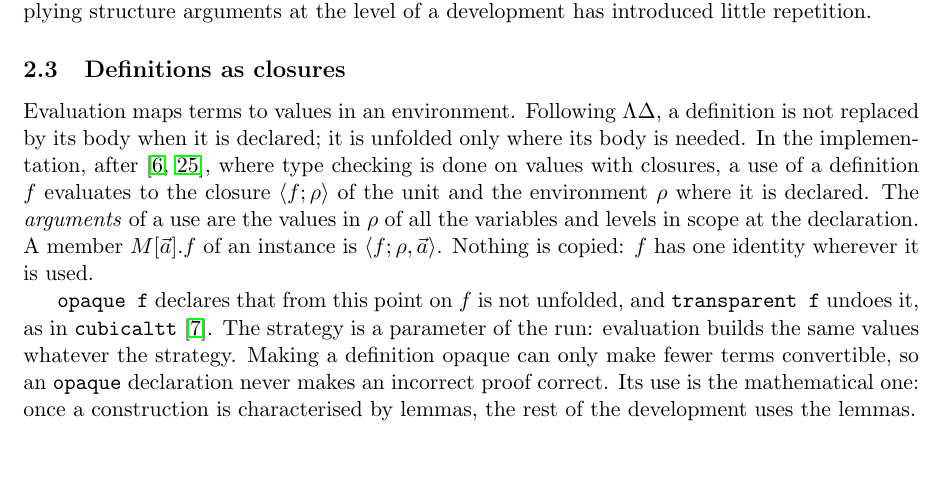
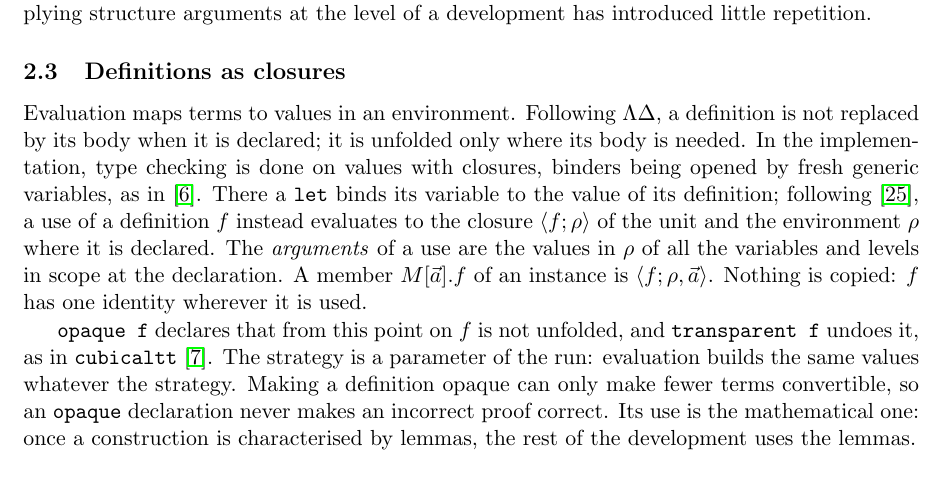
Before and after one commit to coquand/unit, a LaTeX paper (doc/unit.tex): part of page 4 of 12, cut so that both start at the same text, the shorter picture padded with empty space. Compiled offline with pdfLaTeX.

Commit message:
doc/unit.tex: the 1996 type checker (tctc) binds a let to its value; Unit keeps the closure of the definition
Co-Authored-By: Claude Opus 5.5 <noreply@anthropic.com>

```diff
--- a/doc/unit.tex
+++ b/doc/unit.tex
@@ -246,8 +246,10 @@ introduced little repetition.
 Evaluation maps terms to values in an environment. Following
 $\Lambda\Delta$, a definition is not replaced by its body when it is
 declared; it is unfolded only where its body is needed. In the
-implementation, after~\cite{C96,Wang}, where type checking is done on
-values with closures, a use of a definition $f$ evaluates
+implementation, type checking is done on values with closures, binders
+being opened by fresh generic variables, as in~\cite{C96}. There a
+\kw{let} binds its variable to the value of its definition; following~\cite{Wang},
+a use of a definition $f$ instead evaluates
 to the closure $\langle f;\rho\rangle$ of the unit and the environment
 $\rho$ where it is declared. The \emph{arguments} of a use are the values
 in $\rho$ of all the variables and levels in scope at the declaration. A
```
Also changed, not shown: doc/unit.pdf.
